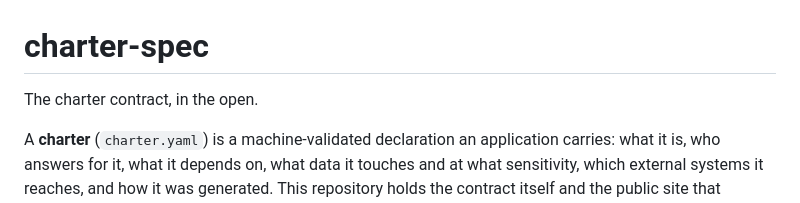
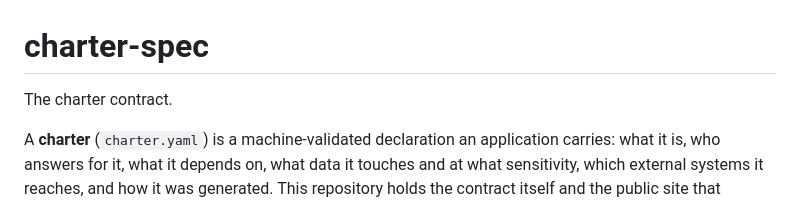
Before and after one commit to bfadol/charter-spec, a Markdown page: README.md, the part around the change. Drawn GitHub-style.

Commit message:
Update charter contract description
Removed 'in the open' from the charter contract description.

```diff
--- a/README.md
+++ b/README.md
@@ -1,6 +1,6 @@
 # charter-spec
 
-The charter contract, in the open.
+The charter contract.
 
 A **charter** (`charter.yaml`) is a machine-validated declaration an
 application carries: what it is, who answers for it, what it depends on, what
```
